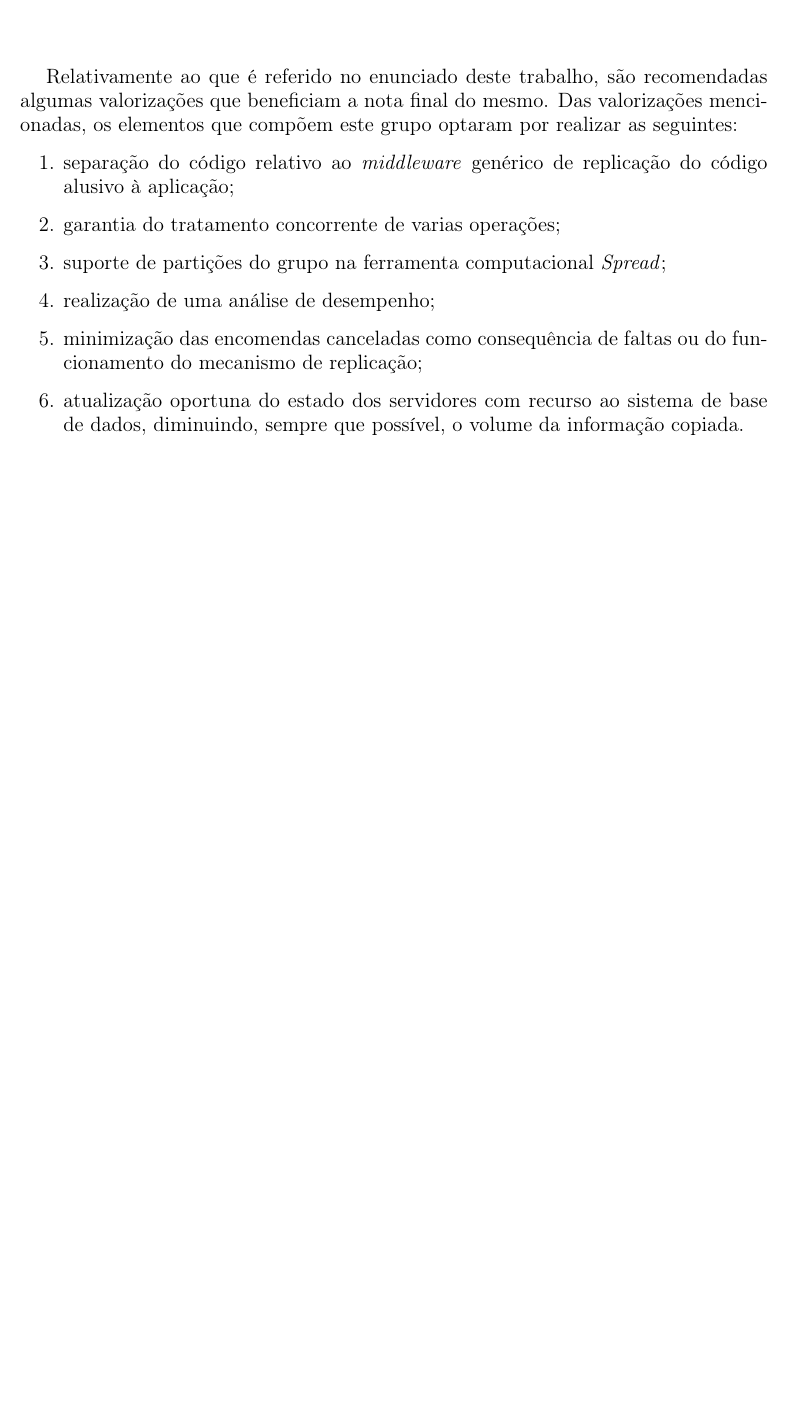
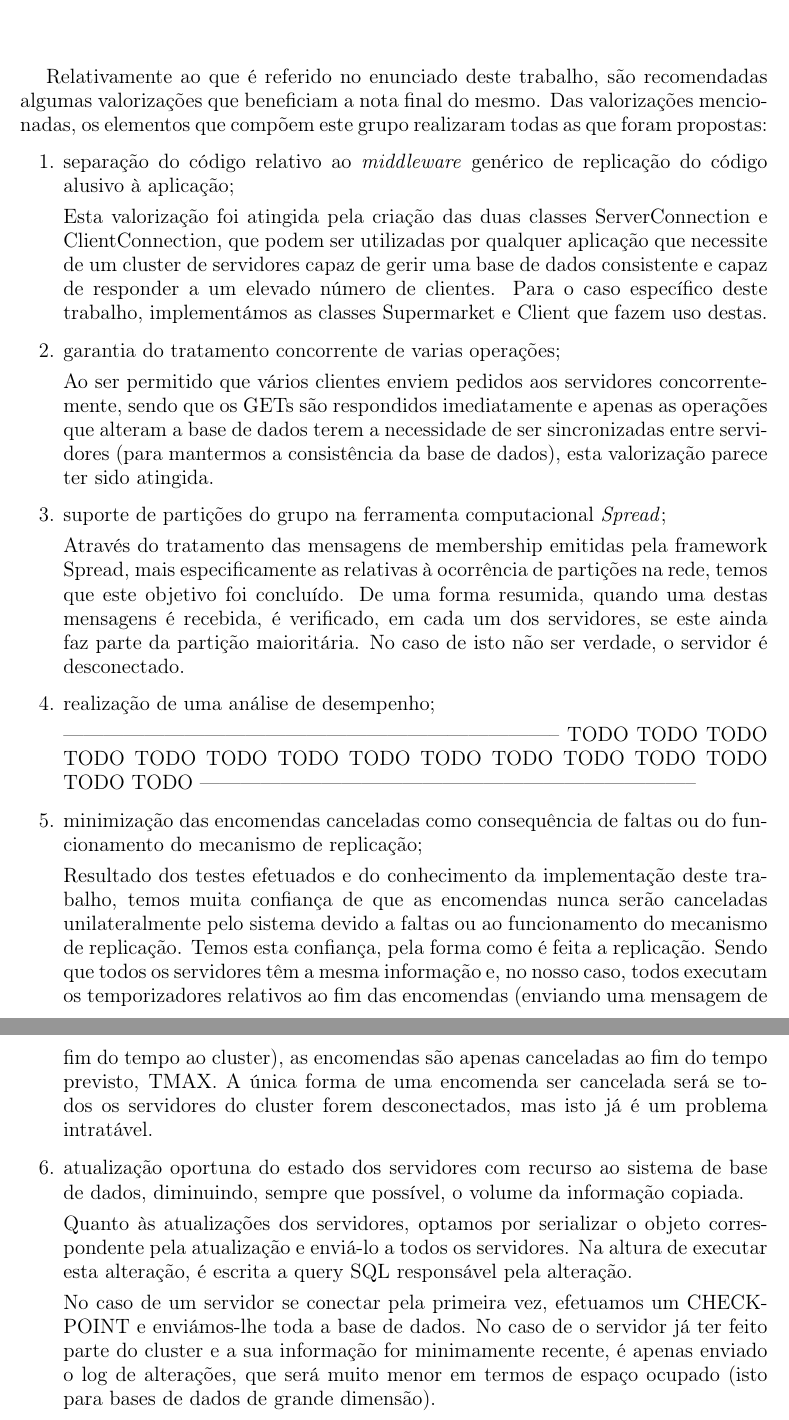
Before and after one commit to Nelson198/TF, a LaTeX document (Report/Report.tex): part of page 10 of 12 before the commit and two parts of pages 11 and 12 of 14 after it, the two joined at a grey line, cut so that both start at the same text, the shorter picture padded with empty space. Compiled offline with pdfLaTeX.

Commit message:
Finish middleware

```diff
--- a/Report/Report.tex
+++ b/Report/Report.tex
@@ -191,14 +199,36 @@
 \chapter{Valorizações} \label{ch:ProblemDescription}
 \large{
 	Relativamente ao que é referido no enunciado deste trabalho, são recomendadas algumas valorizações que beneficiam a nota final do mesmo.
-	Das valorizações mencionadas, os elementos que compõem este grupo optaram por realizar as seguintes:
+	Das valorizações mencionadas, os elementos que compõem este grupo realizaram todas as que foram propostas:
 	\begin{enumerate}
 		\item separação do código relativo ao \textit{middleware} genérico de replicação do código alusivo à aplicação;
+
+		Esta valorização foi atingida pela criação das duas classes ServerConnection e ClientConnection, que podem ser utilizadas por qualquer aplicação que necessite de um cluster de servidores capaz de gerir uma base de dados consistente e capaz de responder a um elevado número de clientes. Para o caso específico deste trabalho, implementámos as classes Supermarket e Client que fazem uso destas.
+
 		\item garantia do tratamento concorrente de varias operações;
+
+		Ao ser permitido que vários clientes enviem pedidos aos servidores concorrentemente, sendo que os GETs são  respondidos imediatamente e apenas as operações que alteram a base de dados terem a necessidade de ser sincronizadas entre servidores (para mantermos a consistência da base de dados), esta valorização parece ter sido atingida.
+
 		\item suporte de partições do grupo na ferramenta computacional \textit{Spread};
+
+		Através do tratamento das mensagens de membership emitidas pela framework Spread, mais especificamente as relativas à ocorrência de partições na rede, temos que este objetivo foi concluído. De uma forma resumida, quando uma destas mensagens é recebida, é verificado, em cada um dos servidores, se este ainda faz parte da partição maioritária. No caso de isto não ser verdade, o servidor é desconectado.
+
 		\item realização de uma análise de desempenho;
+
+		--------------------------------------------------------------------------
+		TODO TODO TODO TODO TODO TODO TODO TODO TODO TODO TODO TODO TODO TODO TODO
+		--------------------------------------------------------------------------
+
 		\item minimização das encomendas canceladas como consequência de faltas ou do funcionamento do mecanismo de replicação;
+
+		Resultado dos testes efetuados e do conhecimento da implementação deste trabalho, temos muita confiança de que as encomendas nunca serão canceladas unilateralmente pelo sistema devido a faltas ou ao funcionamento do mecanismo de replicação. Temos esta confiança, pela forma como é feita a replicação. Sendo que todos os servidores têm a mesma informação e, no nosso caso, todos executam os temporizadores relativos ao fim das encomendas (enviando uma mensagem de fim do tempo ao cluster), as encomendas são apenas canceladas ao fim do tempo previsto, TMAX. A única forma de uma encomenda ser cancelada será se todos os servidores do cluster forem desconectados, mas isto já é um problema intratável.
+
 		\item atualização oportuna do estado dos servidores com recurso ao sistema de base de dados, diminuindo, sempre que possível, o volume da informação copiada.
+
+		Quanto às atualizações dos servidores, optamos por serializar o objeto correspondente pela atualização e enviá-lo a todos os servidores. Na altura de executar esta alteração, é escrita a query SQL responsável pela alteração.
+
+		No caso de um servidor se conectar pela primeira vez, efetuamos um CHECKPOINT e enviámos-lhe toda a base de dados. No caso de o servidor já ter feito parte do cluster e a sua informação for minimamente recente, é apenas enviado o log de alterações, que será muito menor em termos de espaço ocupado (isto para bases de dados de grande dimensão).
+
 	\end{enumerate}
 }
 
```
Also changed, not shown: Report/Report.pdf, Report/Report.tex (10 more changed lines).
